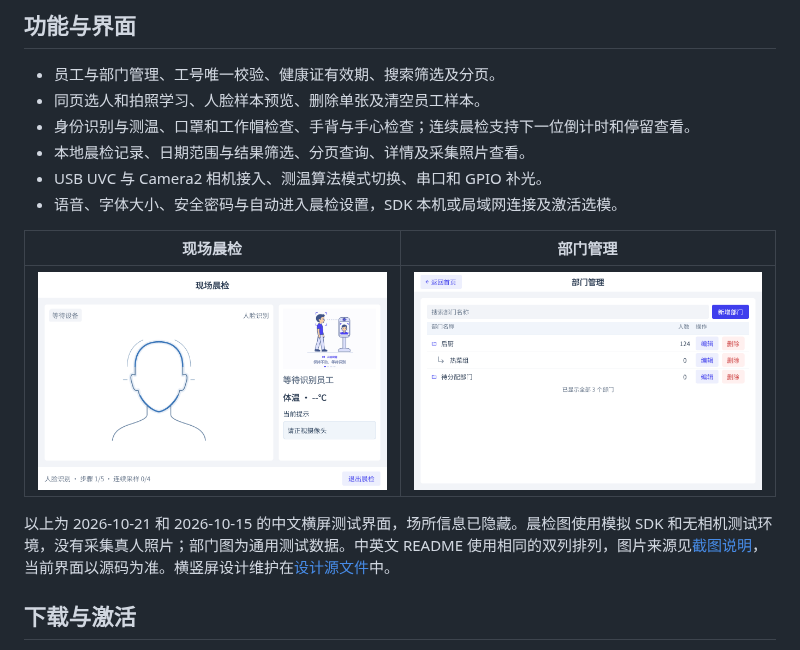
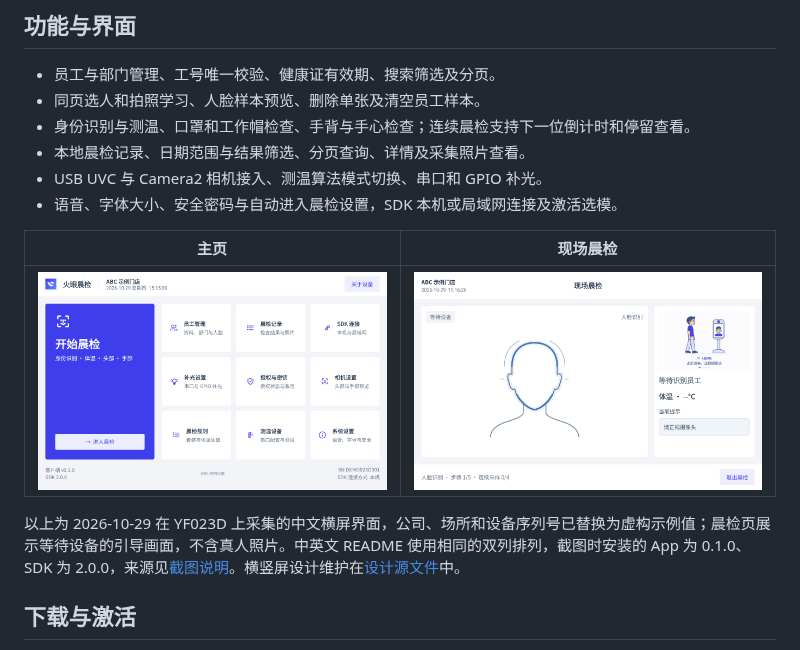
Before and after one commit to huoyan-ai-opensource/huoyan-opensource-morningcheck-android, a Markdown page: README.md, the part around the change. Drawn GitHub-style; pictures changed too: docs/images/check-landscape.png, docs/images/home-landscape.png (added).

```diff
--- a/README.md
+++ b/README.md
@@ -25,11 +25,11 @@
 - USB UVC 与 Camera2 相机接入、测温算法模式切换、串口和 GPIO 补光。
 - 语音、字体大小、安全密码与自动进入晨检设置，SDK 本机或局域网连接及激活选模。
 
-| 现场晨检 | 部门管理 |
+| 主页 | 现场晨检 |
 | --- | --- |
-| ![火眼晨检 App 现场晨检](docs/images/check-landscape.png) | ![火眼晨检 App 部门管理](docs/images/departments-landscape.png) |
+| ![火眼晨检 App 主页](docs/images/home-landscape.png) | ![火眼晨检 App 现场晨检](docs/images/check-landscape.png) |
 
-以上为 2026-10-21 和 2026-10-15 的中文横屏测试界面，场所信息已隐藏。晨检图使用模拟 SDK 和无相机测试环境，没有采集真人照片；部门图为通用测试数据。中英文 README 使用相同的双列排列，图片来源见[截图说明](docs/images/README.md)，当前界面以源码为准。横竖屏设计维护在[设计源文件](design/huoyan-morningcheck.pen)中。
+以上为 2026-10-29 在 YF023D 上采集的中文横屏界面，公司、场所和设备序列号已替换为虚构示例值；晨检页展示等待设备的引导画面，不含真人照片。中英文 README 使用相同的双列排列，截图时安装的 App 为 0.1.0、SDK 为 2.0.0，来源见[截图说明](docs/images/README.md)。横竖屏设计维护在[设计源文件](design/huoyan-morningcheck.pen)中。
 
 ## 下载与激活
 
```
Also changed, not shown: README.en.md (+3 -3 lines), docs/images/README.md (+19 -11 lines).
